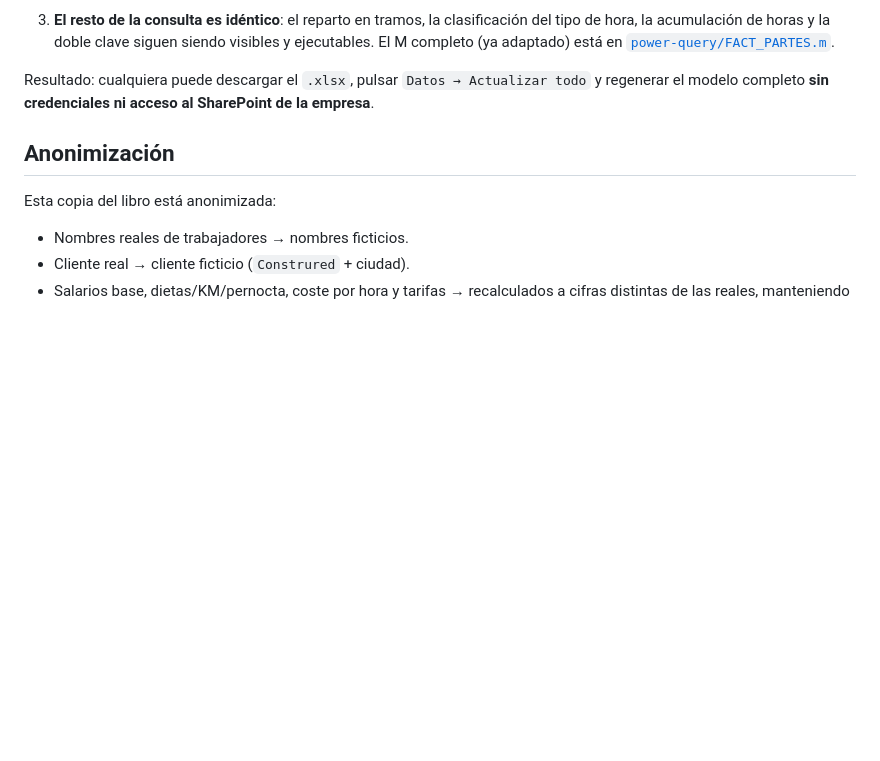
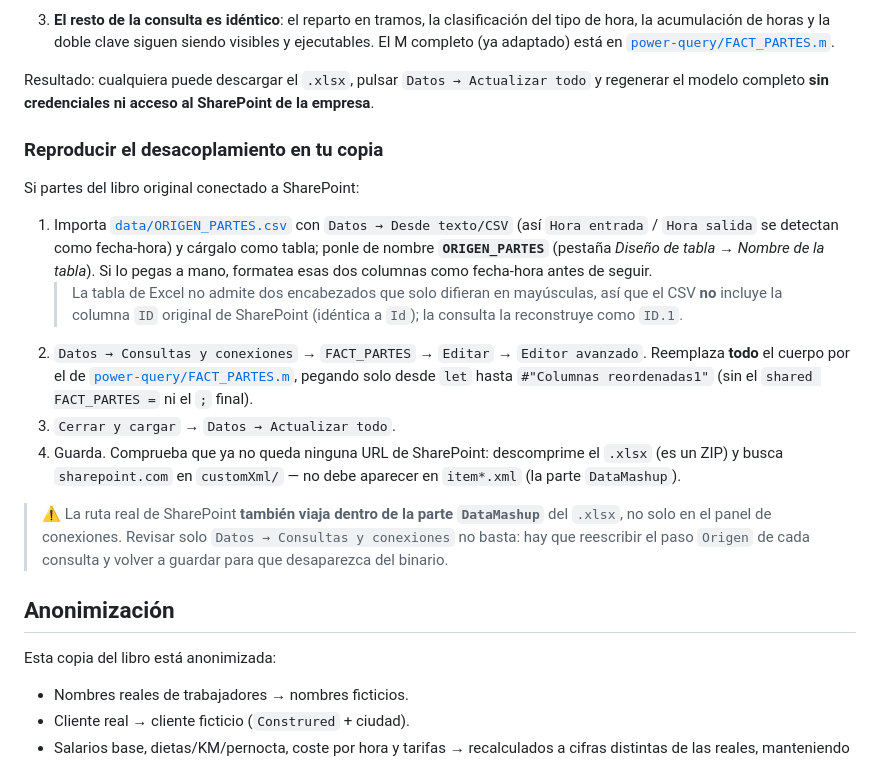
Before and after one commit to JesusAlonsoMorales/Automatizacion-partes-de-trabajo, a Markdown page: README.md, the part around one of its changes. Rendered like a GitHub page; blank space fills up the shorter version.

```diff
--- a/README.md
+++ b/README.md
@@ -271,6 +280,34 @@ copia pública el acoplamiento se ha roto así:
 Resultado: cualquiera puede descargar el `.xlsx`, pulsar `Datos → Actualizar
 todo` y regenerar el modelo completo **sin credenciales ni acceso al
 SharePoint de la empresa**.
+
+### Reproducir el desacoplamiento en tu copia
+
+Si partes del libro original conectado a SharePoint:
+
+1. Importa [`data/ORIGEN_PARTES.csv`](data/ORIGEN_PARTES.csv) con
+   `Datos → Desde texto/CSV` (así `Hora entrada` / `Hora salida` se detectan
+   como fecha-hora) y cárgalo como tabla; ponle de nombre **`ORIGEN_PARTES`**
+   (pestaña *Diseño de tabla → Nombre de la tabla*). Si lo pegas a mano,
+   formatea esas dos columnas como fecha-hora antes de seguir.
+   > La tabla de Excel no admite dos encabezados que solo difieran en
+   > mayúsculas, así que el CSV **no** incluye la columna `ID` original de
+   > SharePoint (idéntica a `Id`); la consulta la reconstruye como `ID.1`.
+2. `Datos → Consultas y conexiones` → `FACT_PARTES` → `Editar` → `Editor
+   avanzado`. Reemplaza **todo** el cuerpo por el de
+   [`power-query/FACT_PARTES.m`](power-query/FACT_PARTES.m), pegando solo
+   desde `let` hasta `#"Columnas reordenadas1"` (sin el `shared FACT_PARTES =`
+   ni el `;` final).
+3. `Cerrar y cargar` → `Datos → Actualizar todo`.
+4. Guarda. Comprueba que ya no queda ninguna URL de SharePoint:
+   descomprime el `.xlsx` (es un ZIP) y busca `sharepoint.com` en
+   `customXml/` — no debe aparecer en `item*.xml` (la parte `DataMashup`).
+
+> ⚠️ La ruta real de SharePoint **también viaja dentro de la parte
+> `DataMashup`** del `.xlsx`, no solo en el panel de conexiones. Revisar solo
+> `Datos → Consultas y conexiones` no basta: hay que reescribir el paso
+> `Origen` de cada consulta y volver a guardar para que desaparezca del
+> binario.
 
 ## Anonimización
 
```
Also changed, not shown: other parts of README.md (+19 -10 lines).
